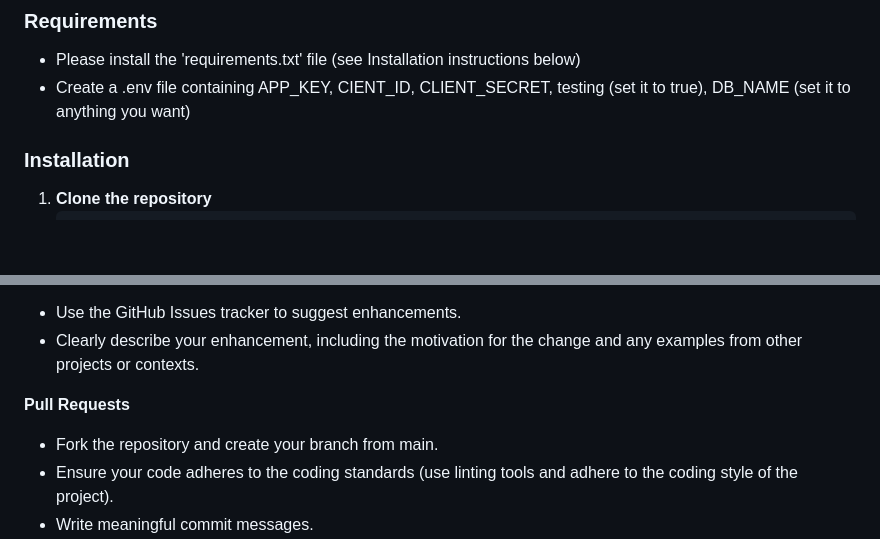
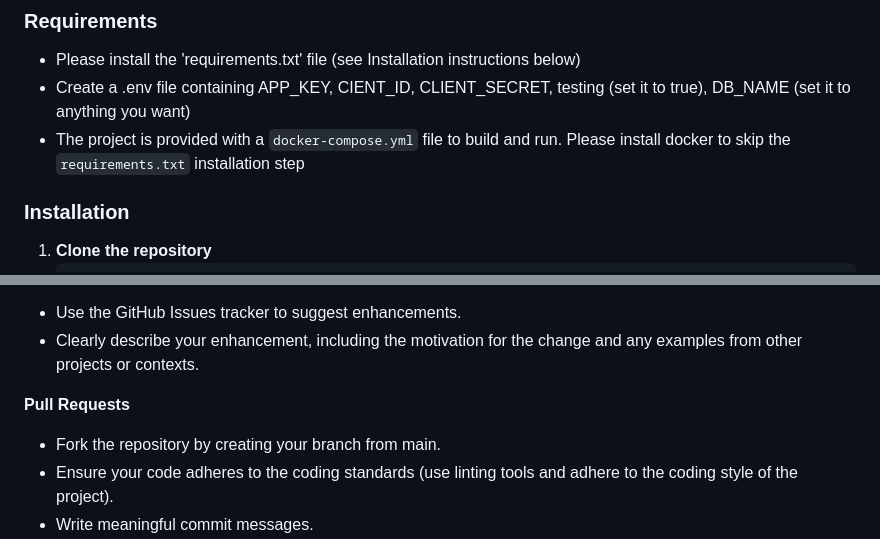
Before and after one commit to davidchiii/3942-osproject, a Markdown page: README.md, 2 parts joined by grey strips. Rendered like a GitHub page; blank space fills up the shorter version.

Commit message:
Update README.md with descriptions

````diff
--- a/README.md
+++ b/README.md
@@ -15,6 +15,7 @@ This is an application to collect all of a user's tasks from Google and display
 ### Requirements
 - Please install the 'requirements.txt' file (see Installation instructions below)
 - Create a .env file containing APP_KEY, CIENT_ID, CLIENT_SECRET, testing (set it to true), DB_NAME (set it to anything you want)
+- The project is provided with a `docker-compose.yml` file to build and run. Please install docker to skip the `requirements.txt` installation step
 
 ### Installation
 1. **Clone the repository**
@@ -81,7 +82,7 @@ This template uses GitHub Actions for CI. Whenever you push a commit or create a
 - Clearly describe your enhancement, including the motivation for the change and any examples from other projects or contexts.
 
 **Pull Requests**
-- Fork the repository and create your branch from main.
+- Fork the repository by creating your branch from main.
 - Ensure your code adheres to the coding standards (use linting tools and adhere to the coding style of the project).
 - Write meaningful commit messages.
 - Before creating a pull request, please run ```black .``` and ```flake8 .``` to ensure that your code matches our formatting guidelines.
````
Also changed, not shown: other parts of README.md (+3 -3 lines).
